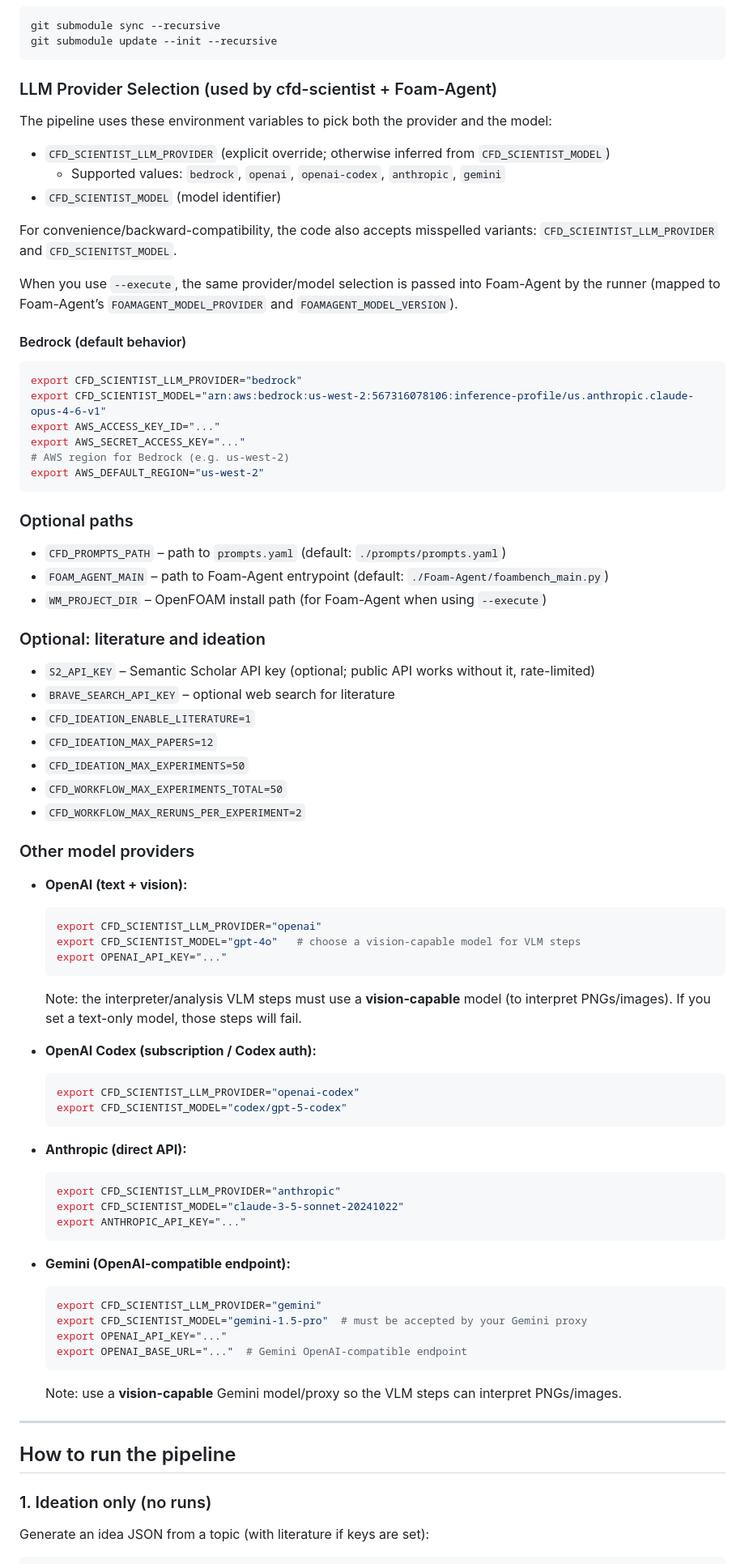
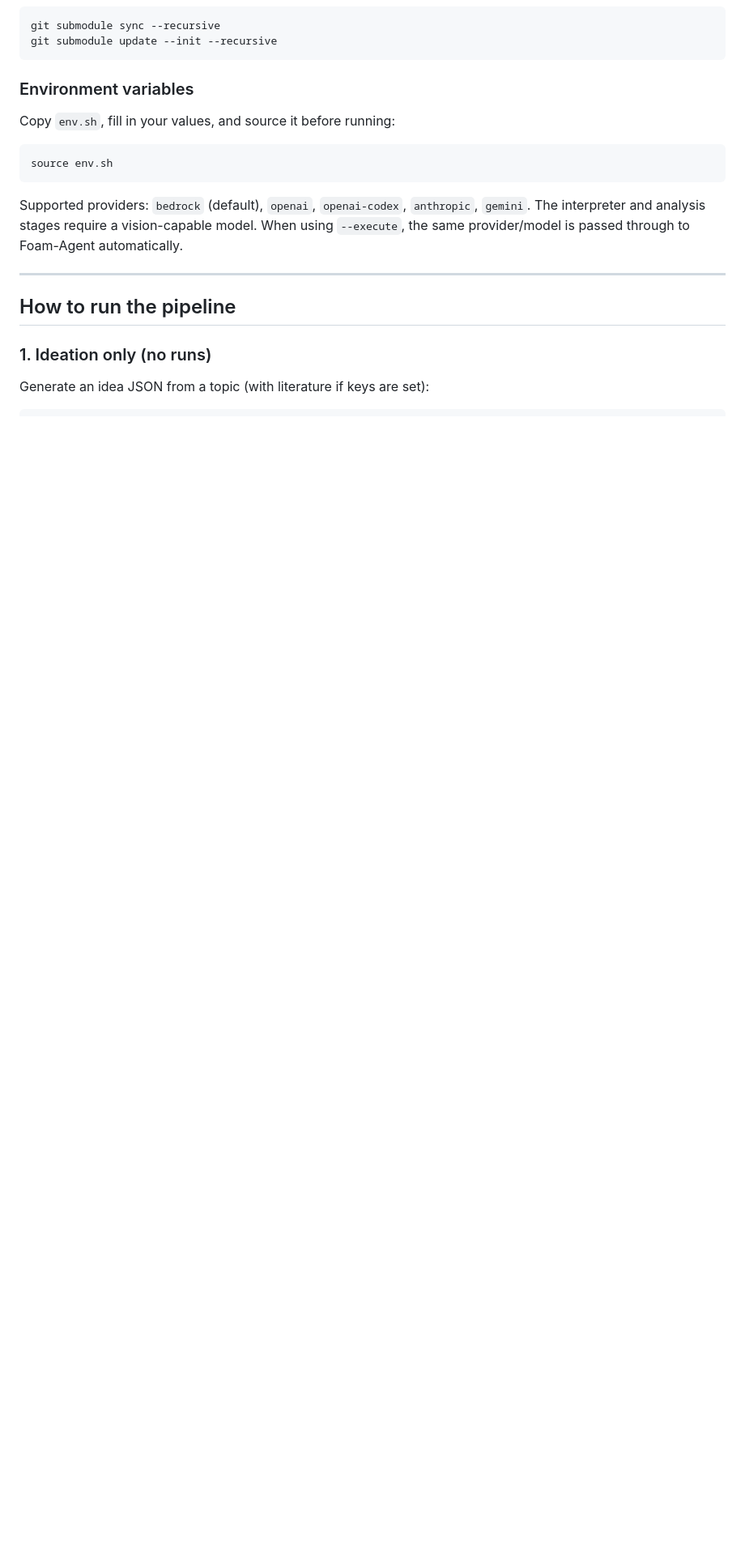
Before and after one commit to csml-rpi/AI-CFD-Scientist, a Markdown page: README.md, the part around one of its changes. Shown at 81% size. Drawn GitHub-style; blank space fills up the shorter version.

````diff
--- a/README.md
+++ b/README.md
@@ -51,77 +51,15 @@ git submodule sync --recursive
 git submodule update --init --recursive
 ```
 
-### LLM Provider Selection (used by cfd-scientist + Foam-Agent)
+### Environment variables
 
-The pipeline uses these environment variables to pick both the provider and the model:
-
-- `CFD_SCIENTIST_LLM_PROVIDER` (explicit override; otherwise inferred from `CFD_SCIENTIST_MODEL`)
-  - Supported values: `bedrock`, `openai`, `openai-codex`, `anthropic`, `gemini`
-- `CFD_SCIENTIST_MODEL` (model identifier)
-
-For convenience/backward-compatibility, the code also accepts misspelled variants:
-`CFD_SCIEINTIST_LLM_PROVIDER` and `CFD_SCIENITST_MODEL`.
-
-When you use `--execute`, the same provider/model selection is passed into Foam-Agent by the runner (mapped to Foam-Agent’s `FOAMAGENT_MODEL_PROVIDER` and `FOAMAGENT_MODEL_VERSION`).
-
-#### Bedrock (default behavior)
+Copy `env.sh`, fill in your values, and source it before running:
 
 ```bash
-export CFD_SCIENTIST_LLM_PROVIDER="bedrock"
-export CFD_SCIENTIST_MODEL="arn:aws:bedrock:us-west-2:567316078106:inference-profile/us.anthropic.claude-opus-4-6-v1"
-export AWS_ACCESS_KEY_ID="..."
-export AWS_SECRET_ACCESS_KEY="..."
-# AWS region for Bedrock (e.g. us-west-2)
-export AWS_DEFAULT_REGION="us-west-2"
+source env.sh
 ```
 
-### Optional paths
-
-- `CFD_PROMPTS_PATH` – path to `prompts.yaml` (default: `./prompts/prompts.yaml`)
-- `FOAM_AGENT_MAIN` – path to Foam-Agent entrypoint (default: `./Foam-Agent/foambench_main.py`)
-- `WM_PROJECT_DIR` – OpenFOAM install path (for Foam-Agent when using `--execute`)
-
-### Optional: literature and ideation
-
-- `S2_API_KEY` – Semantic Scholar API key (optional; public API works without it, rate-limited)
-- `BRAVE_SEARCH_API_KEY` – optional web search for literature
-- `CFD_IDEATION_ENABLE_LITERATURE=1`
-- `CFD_IDEATION_MAX_PAPERS=12`
-- `CFD_IDEATION_MAX_EXPERIMENTS=50`
-- `CFD_WORKFLOW_MAX_EXPERIMENTS_TOTAL=50`
-- `CFD_WORKFLOW_MAX_RERUNS_PER_EXPERIMENT=2`
-
-### Other model providers
-
-- **OpenAI (text + vision):**
-  ```bash
-  export CFD_SCIENTIST_LLM_PROVIDER="openai"
-  export CFD_SCIENTIST_MODEL="gpt-4o"   # choose a vision-capable model for VLM steps
-  export OPENAI_API_KEY="..."
-  ```
-  Note: the interpreter/analysis VLM steps must use a **vision-capable** model (to interpret PNGs/images). If you set a text-only model, those steps will fail.
-
-- **OpenAI Codex (subscription / Codex auth):**
-  ```bash
-  export CFD_SCIENTIST_LLM_PROVIDER="openai-codex"
-  export CFD_SCIENTIST_MODEL="codex/gpt-5-codex"
-  ```
-
-- **Anthropic (direct API):**
-  ```bash
-  export CFD_SCIENTIST_LLM_PROVIDER="anthropic"
-  export CFD_SCIENTIST_MODEL="claude-3-5-sonnet-20241022"
-  export ANTHROPIC_API_KEY="..."
-  ```
-
-- **Gemini (OpenAI-compatible endpoint):**
-  ```bash
-  export CFD_SCIENTIST_LLM_PROVIDER="gemini"
-  export CFD_SCIENTIST_MODEL="gemini-1.5-pro"  # must be accepted by your Gemini proxy
-  export OPENAI_API_KEY="..."
-  export OPENAI_BASE_URL="..."  # Gemini OpenAI-compatible endpoint
-  ```
-  Note: use a **vision-capable** Gemini model/proxy so the VLM steps can interpret PNGs/images.
+Supported providers: `bedrock` (default), `openai`, `openai-codex`, `anthropic`, `gemini`. The interpreter and analysis stages require a vision-capable model. When using `--execute`, the same provider/model is passed through to Foam-Agent automatically.
 
 ---
 
````
Also changed, not shown: other parts of README.md (+14 -1 lines), FINDINGS.md (added, +89 -0 lines), source-change-agent.md (added).
